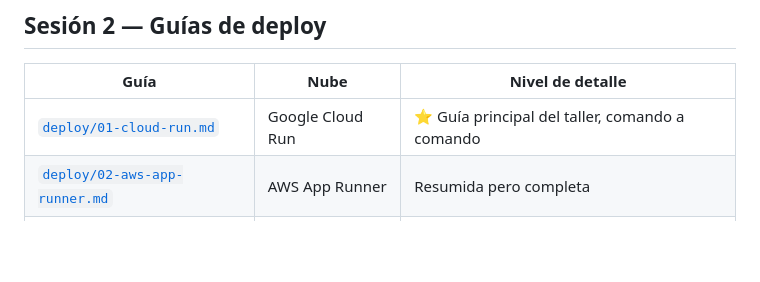
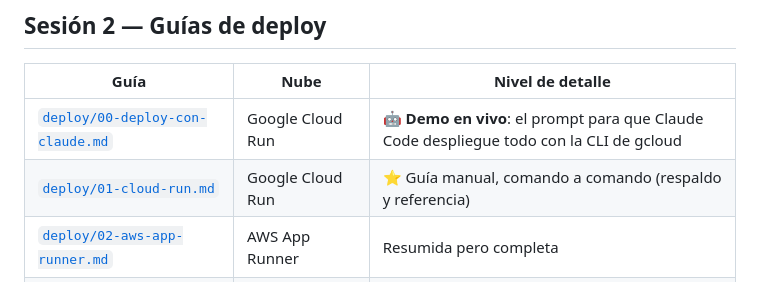
Before and after one commit to brayanvillalobos-im/workshop-enterprise-ai-agents, a Markdown page: README.md, the part around the change. Rendered like a GitHub page; blank space fills up the shorter version.

```diff
--- a/README.md
+++ b/README.md
@@ -117,7 +117,8 @@ Si rompes el formato del JSON, el agente te lo dirá amablemente en el chat
 
 | Guía | Nube | Nivel de detalle |
 |---|---|---|
-| [`deploy/01-cloud-run.md`](deploy/01-cloud-run.md) | Google Cloud Run | ⭐ Guía principal del taller, comando a comando |
+| [`deploy/00-deploy-con-claude.md`](deploy/00-deploy-con-claude.md) | Google Cloud Run | 🤖 **Demo en vivo**: el prompt para que Claude Code despliegue todo con la CLI de gcloud |
+| [`deploy/01-cloud-run.md`](deploy/01-cloud-run.md) | Google Cloud Run | ⭐ Guía manual, comando a comando (respaldo y referencia) |
 | [`deploy/02-aws-app-runner.md`](deploy/02-aws-app-runner.md) | AWS App Runner | Resumida pero completa |
 | [`deploy/03-azure-container-apps.md`](deploy/03-azure-container-apps.md) | Azure Container Apps | Resumida pero completa |
 | [`deploy/multi-cloud.md`](deploy/multi-cloud.md) | Bedrock / Vertex AI | El mismo agente con modelos gestionados en la nube del cliente |
```
Also changed, not shown: GUIA-EXPRESS.md (+9 -2 lines), deploy/00-deploy-con-claude.md (added, +161 -0 lines).
